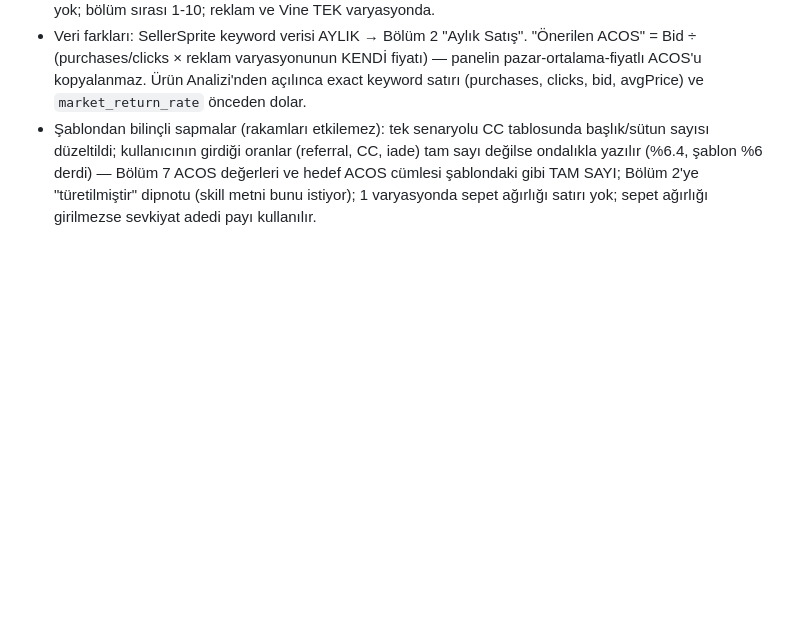
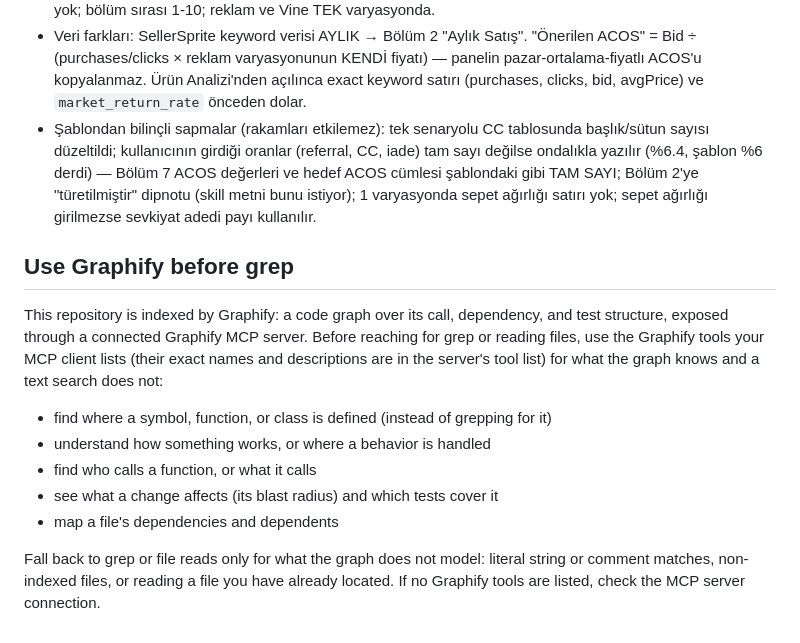
Before and after one commit to emircankamber/HerculesPanel3, a Markdown page: CLAUDE.md, the part around the change. Drawn GitHub-style; blank space fills up the shorter version.

Commit message:
CLAUDE.md: Graphify kullanım kuralları bloğu eklendi
Co-Authored-By: Claude Opus 5.5 <noreply@anthropic.com>
Claude-Session: https://claude.ai/code/session_01UFP4qGHepw5NTLHqPuH8Bi

```diff
--- a/CLAUDE.md
+++ b/CLAUDE.md
@@ -528,3 +528,17 @@ satır kapsayıcının `overflow:hidden`'ı ile gizleniyor. Favicon: `assets/her
   sayısı düzeltildi; kullanıcının girdiği oranlar (referral, CC, iade) tam sayı değilse ondalıkla yazılır (%6.4, şablon %6 derdi) — Bölüm 7 ACOS değerleri ve hedef ACOS cümlesi şablondaki gibi TAM SAYI; Bölüm 2'ye
   "türetilmiştir" dipnotu (skill metni bunu istiyor); 1 varyasyonda sepet ağırlığı satırı yok;
   sepet ağırlığı girilmezse sevkiyat adedi payı kullanılır.
+
+<!-- graphify-rules-start (managed by `graphify init`) -->
+## Use Graphify before grep
+
+This repository is indexed by Graphify: a code graph over its call, dependency, and test structure, exposed through a connected Graphify MCP server. Before reaching for grep or reading files, use the Graphify tools your MCP client lists (their exact names and descriptions are in the server's tool list) for what the graph knows and a text search does not:
+
+- find where a symbol, function, or class is defined (instead of grepping for it)
+- understand how something works, or where a behavior is handled
+- find who calls a function, or what it calls
+- see what a change affects (its blast radius) and which tests cover it
+- map a file's dependencies and dependents
+
+Fall back to grep or file reads only for what the graph does not model: literal string or comment matches, non-indexed files, or reading a file you have already located. If no Graphify tools are listed, check the MCP server connection.
+<!-- graphify-rules-end -->
```
